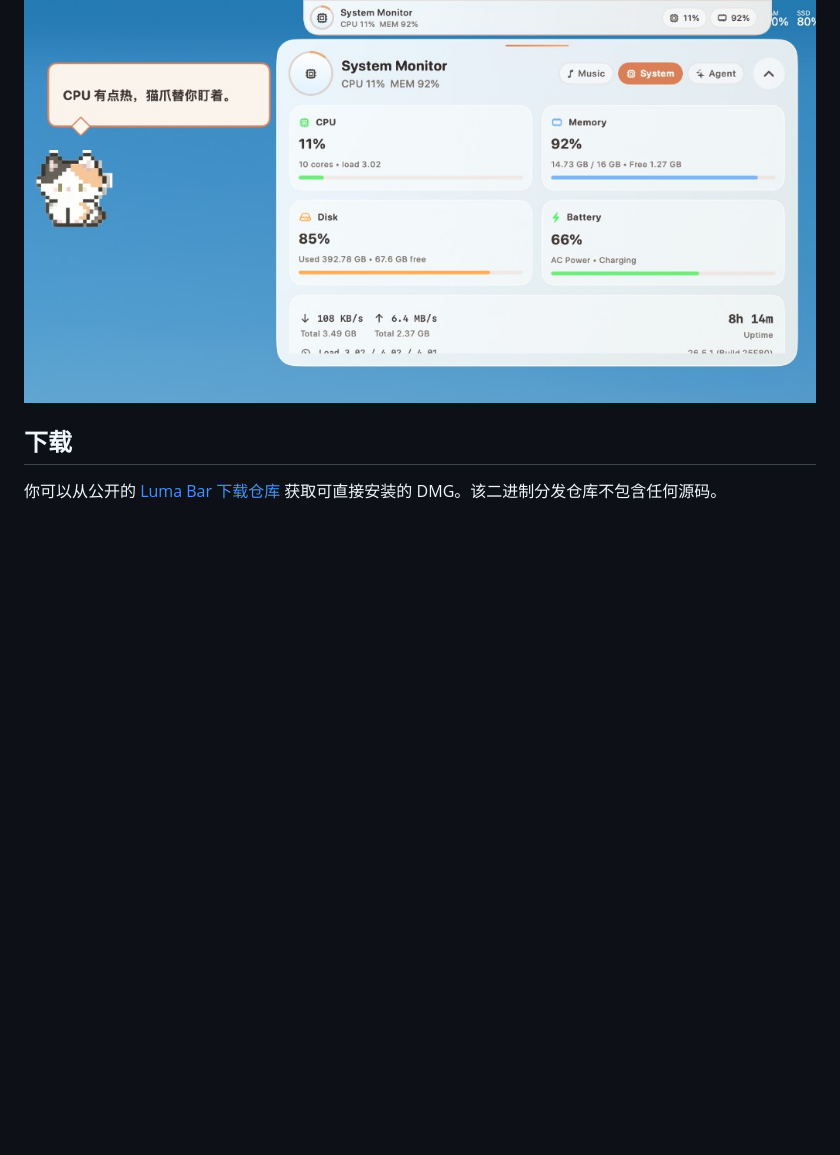
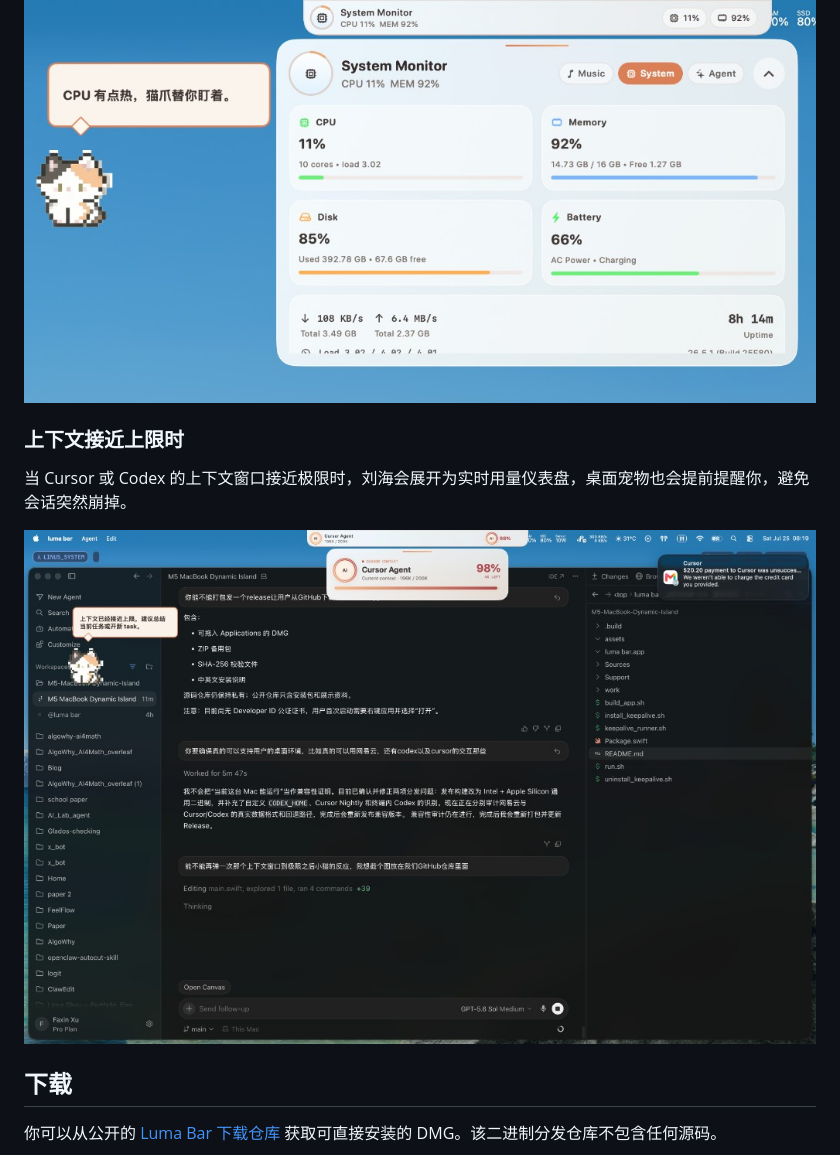
Before and after one commit to Linus-Shyu/Luma-Bar, a Markdown page: README.zh-CN.md, the part around the change. Rendered like a GitHub page; pictures changed too: docs/images/luma-bar-context-limit.png (added); blank space fills up the shorter version.

```diff
--- a/README.zh-CN.md
+++ b/README.zh-CN.md
@@ -47,6 +47,14 @@ Luma Bar 是一款围绕 MacBook 摄像头刘海打造的原生 macOS 灵动岛
 
 <p align="center">
   <img src="docs/images/luma-bar-system-pet.png" alt="Luma Bar 系统仪表盘与上下文像素猫" width="100%">
+</p>
+
+### 上下文接近上限时
+
+当 Cursor 或 Codex 的上下文窗口接近极限时，刘海会展开为实时用量仪表盘，桌面宠物也会提前提醒你，避免会话突然崩掉。
+
+<p align="center">
+  <img src="docs/images/luma-bar-context-limit.png" alt="Luma Bar Cursor 上下文窗口达到 98% 且像素猫发出提醒" width="100%">
 </p>
 
 ## 下载
```
Also changed, not shown: README.md (+8 -0 lines).
